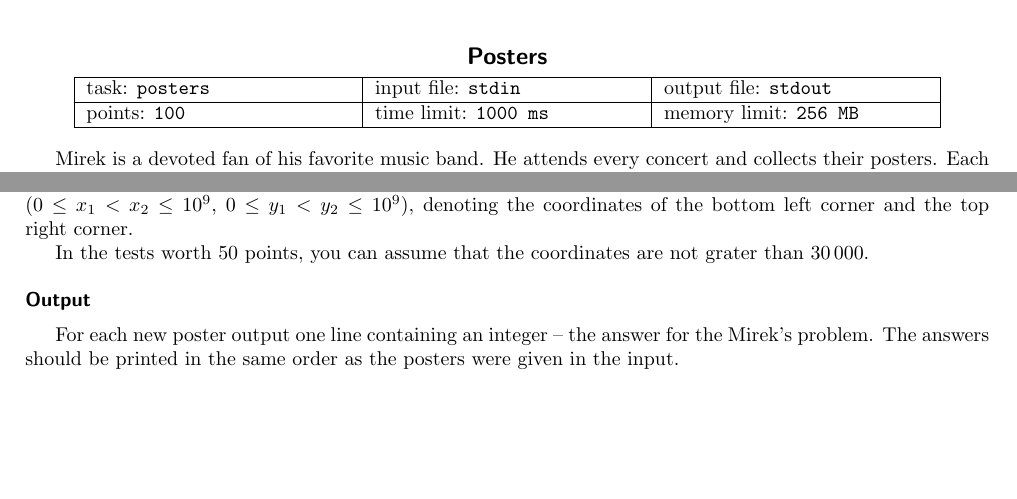
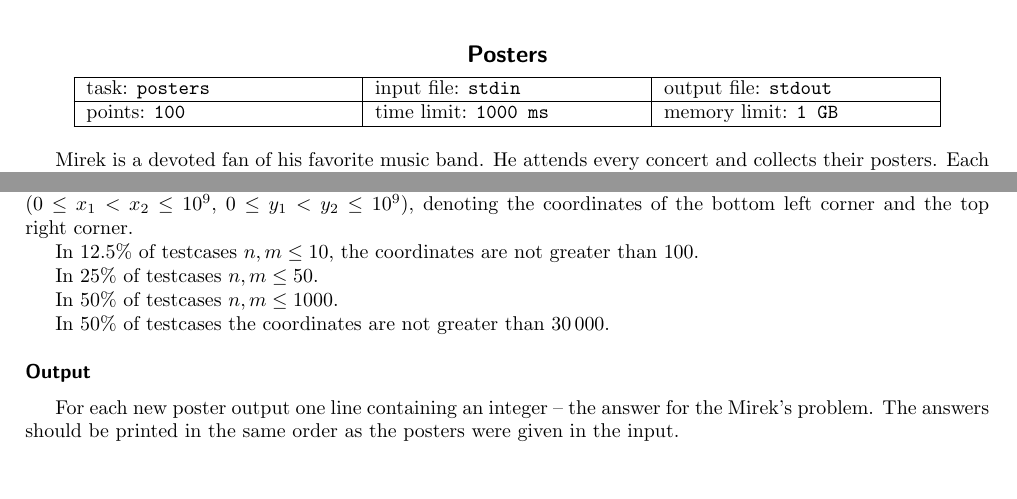
Before and after one commit to trojsten/vpcpc, a LaTeX document (statements/src/lang-en/day-mix2/posters.tex): two parts of the page before the commit and two parts of page 1 of 2 after it, joined at a grey line, cut so that both start at the same text, the shorter picture padded with empty space. Compiled offline with pdfLaTeX.

Commit message:
Added constraints for slower solutions in Posters.

```diff
--- a/statements/src/lang-en/day-mix2/posters.tex
+++ b/statements/src/lang-en/day-mix2/posters.tex
@@ -8,7 +8,7 @@
 
 % \info{task_name}{infile}{outfile}{points}{timelimit}{memlimit}
 % leave this values, if you are not interested
-\info{posters}{stdin}{stdout}{100}{1000 ms}{256 MB}
+\info{posters}{stdin}{stdout}{100}{1000 ms}{1 GB}
 
 Mirek is a devoted fan of his favorite music band.
 He attends every concert and collects their posters.
@@ -40,12 +40,20 @@ It is described by four integers $x_1$, $y_1$, $x_2$, $y_2$
 	($0 \le x_1 < x_2 \le 10^9$, $0 \le y_1 < y_2 \le 10^9$),
 	denoting the coordinates of the bottom left corner and the top right corner.
 
-In the tests worth $50$ points, you can assume that the coordinates are not grater than $30\,000$.
+In $12.5\%$ of testcases $n, m \le 10$, the coordinates are not greater than $100$.
+
+In $25\%$ of testcases $n, m \le 50$.
+
+In $50\%$ of testcases $n, m \le 1000$.
+
+In $50\%$ of testcases the coordinates are not greater than $30\,000$.
 
 \heading{Output}
 
 For each new poster output one line containing an integer -- the answer for the Mirek's problem.
 The answers should be printed in the same order as the posters were given in the input.
+
+\newpage
 
 \heading{Sample}
 
```
